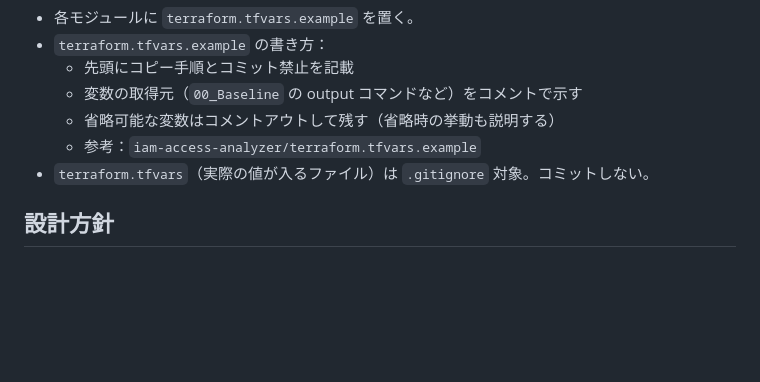
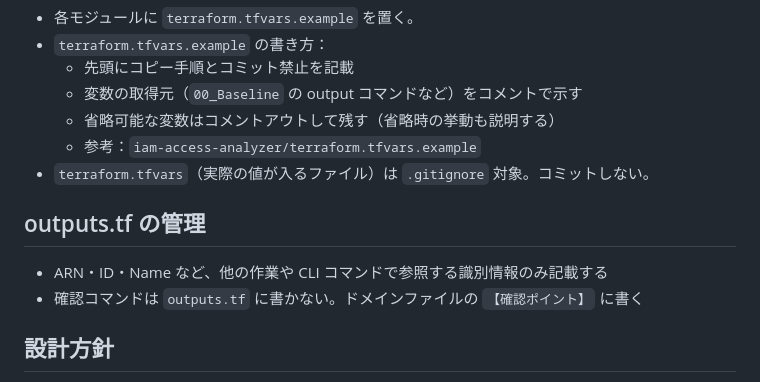
Before and after one commit to utibori-jp/aws-handson, a Markdown page: CLAUDE.md, the part around one of its changes. GitHub-like rendering; blank space fills up the shorter version.

```diff
--- a/CLAUDE.md
+++ b/CLAUDE.md
@@ -93,6 +115,11 @@ Terraform で AWS セキュリティリソースを実装し、手を動かし
   - 参考：`iam-access-analyzer/terraform.tfvars.example`
 - `terraform.tfvars`（実際の値が入るファイル）は `.gitignore` 対象。コミットしない。
 
+## outputs.tf の管理
+
+- ARN・ID・Name など、他の作業や CLI コマンドで参照する識別情報のみ記載する
+- 確認コマンドは `outputs.tf` に書かない。ドメインファイルの `【確認ポイント】` に書く
+
 ## 設計方針
 
 - 過剰な設計・不要なリソースは作らない（例: Terraform 実行専用ロールは不要と判断して削除済み）
```
Also changed, not shown: other parts of CLAUDE.md (+24 -2 lines).
